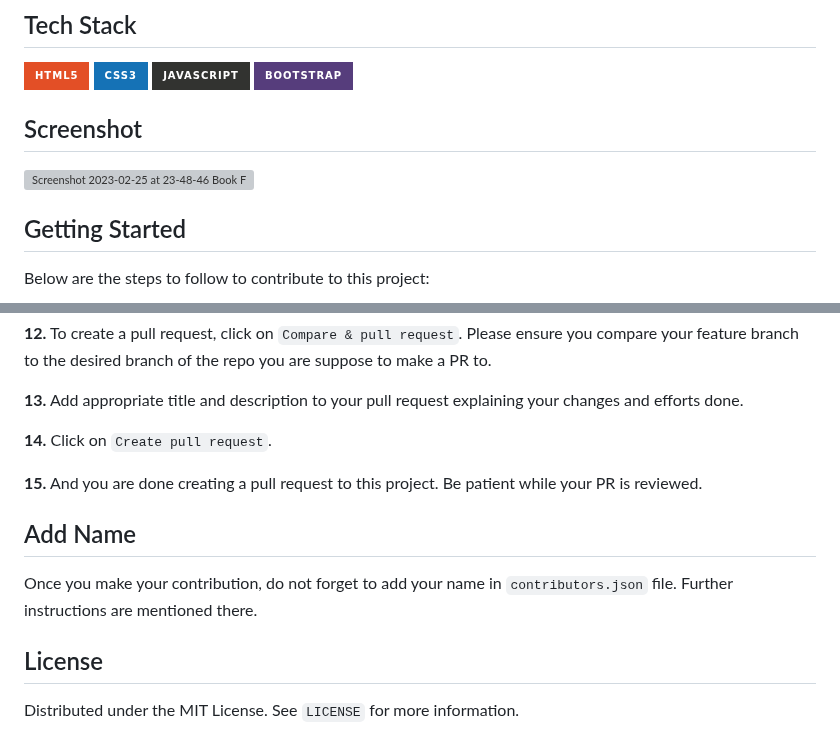
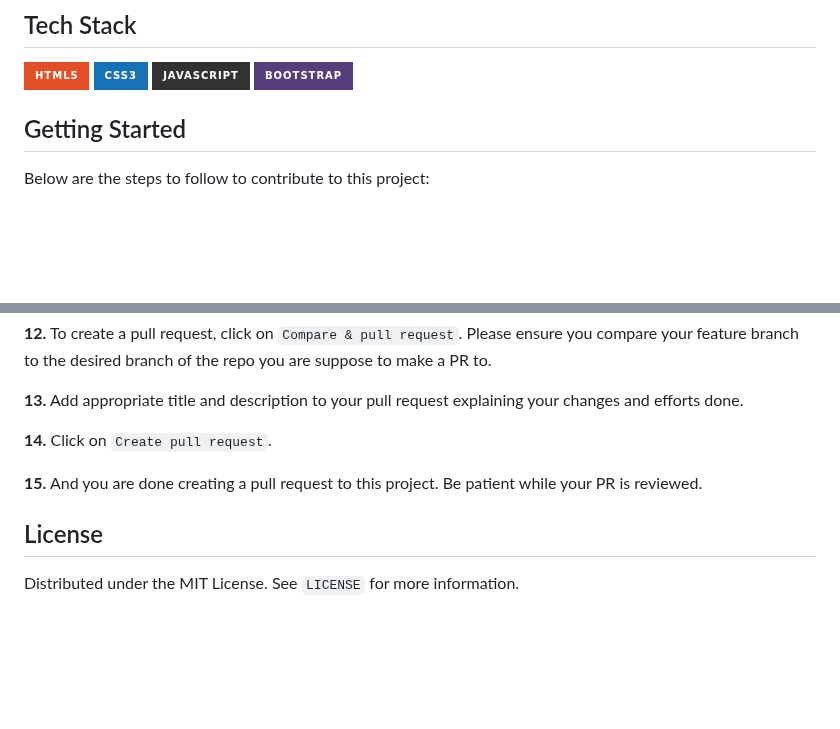
Before and after one commit to wasimreja/book-finder, a Markdown page: README.md, 2 parts joined by grey strips. Rendered like a GitHub page; badges without logos; blank space fills up the shorter version; grey boxes are pictures that could not be loaded.

```diff
--- a/README.md
+++ b/README.md
@@ -33,10 +33,6 @@ So what are you waiting for? Search your favourite book right now!
 ![CSS3](https://img.shields.io/badge/CSS3-1572B6?style=for-the-badge&logo=css3&logoColor=white)
 ![JavaScript](https://img.shields.io/badge/JavaScript-323330?style=for-the-badge&logo=javascript&logoColor=F7DF1E)
 ![Bootstrap](https://img.shields.io/badge/Bootstrap-563D7C?style=for-the-badge&logo=bootstrap&logoColor=white)
-
-## Screenshot
-
-![Screenshot 2023-02-25 at 23-48-46 Book Finder](https://user-images.githubusercontent.com/77227201/221373286-b131510b-0bad-496c-bef7-e335bf85ac9c.png)
 
 ## Getting Started
 
@@ -110,10 +106,6 @@ git push -u origin <your_branch_name>
 
 **15.** And you are done creating a pull request to this project. Be patient while your PR is reviewed.
 
-## Add Name
-
-Once you make your contribution, do not forget to add your name in `contributors.json` file. Further instructions are mentioned there.
-
 ## License
 
 Distributed under the MIT License. See `LICENSE` for more information.
```
